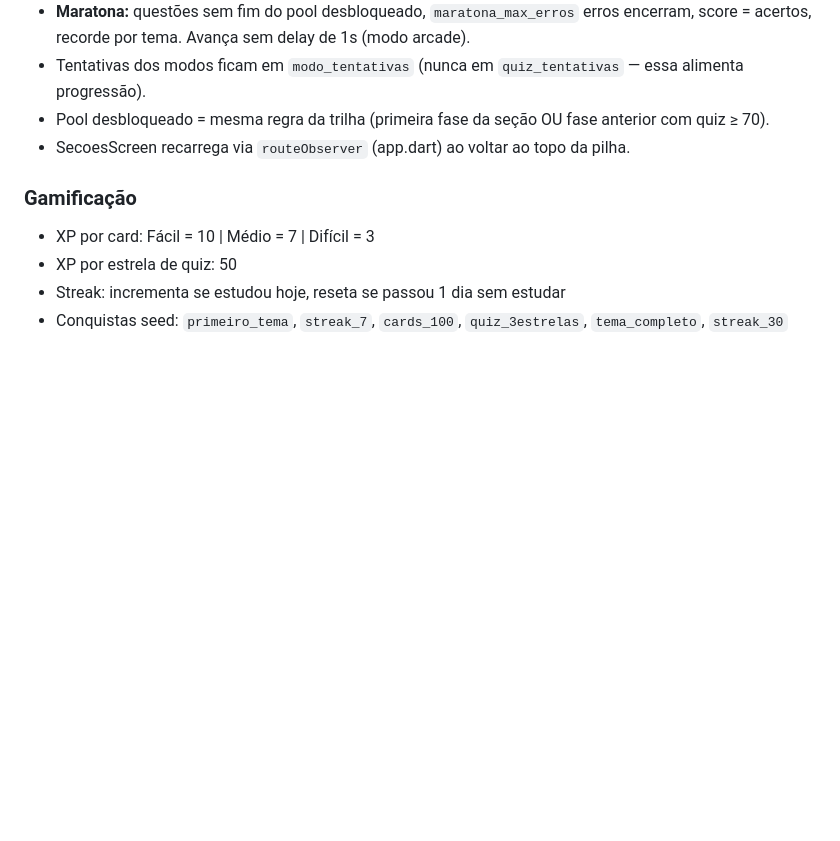
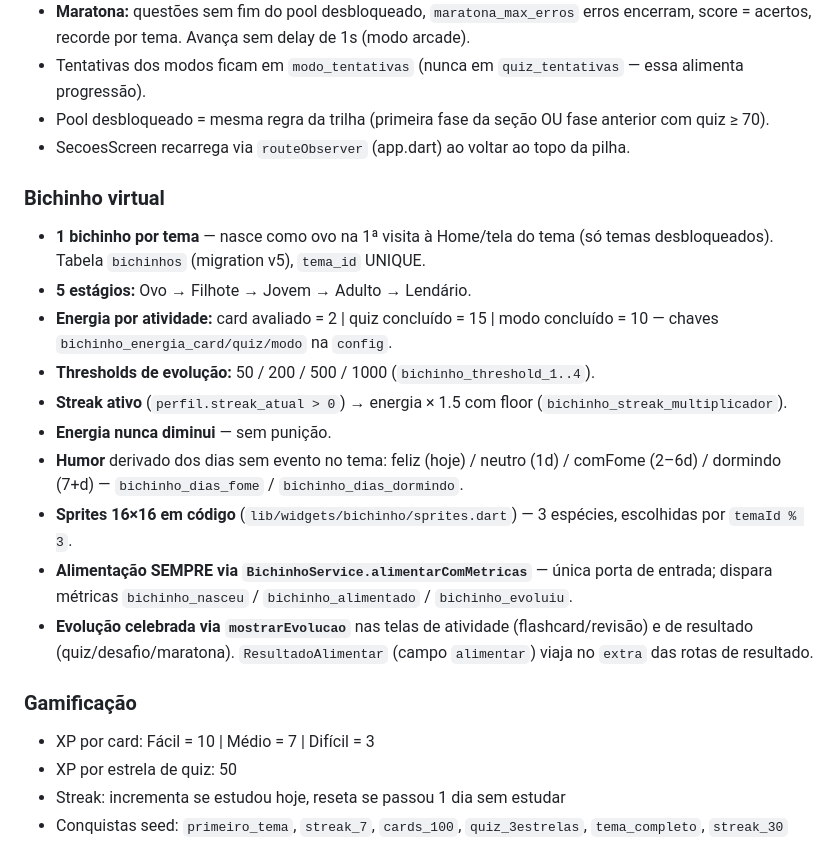
Before and after one commit to carloshdt/flash-quiz, a Markdown page: CLAUDE.md, the part around one of its changes. Drawn GitHub-style; blank space fills up the shorter version.

```diff
--- a/CLAUDE.md
+++ b/CLAUDE.md
@@ -95,6 +95,18 @@ Cada fase gera 2 nós na trilha: **nó de flashcard** (círculo) e **nó de quiz
 - Pool desbloqueado = mesma regra da trilha (primeira fase da seção OU fase anterior com quiz ≥ 70).
 - SecoesScreen recarrega via `routeObserver` (app.dart) ao voltar ao topo da pilha.
 
+### Bichinho virtual
+- **1 bichinho por tema** — nasce como ovo na 1ª visita à Home/tela do tema (só temas desbloqueados). Tabela `bichinhos` (migration v5), `tema_id` UNIQUE.
+- **5 estágios:** Ovo → Filhote → Jovem → Adulto → Lendário.
+- **Energia por atividade:** card avaliado = 2 | quiz concluído = 15 | modo concluído = 10 — chaves `bichinho_energia_card/quiz/modo` na `config`.
+- **Thresholds de evolução:** 50 / 200 / 500 / 1000 (`bichinho_threshold_1..4`).
+- **Streak ativo** (`perfil.streak_atual > 0`) → energia × 1.5 com floor (`bichinho_streak_multiplicador`).
+- **Energia nunca diminui** — sem punição.
+- **Humor** derivado dos dias sem evento no tema: feliz (hoje) / neutro (1d) / comFome (2–6d) / dormindo (7+d) — `bichinho_dias_fome` / `bichinho_dias_dormindo`.
+- **Sprites 16×16 em código** (`lib/widgets/bichinho/sprites.dart`) — 3 espécies, escolhidas por `temaId % 3`.
+- **Alimentação SEMPRE via `BichinhoService.alimentarComMetricas`** — única porta de entrada; dispara métricas `bichinho_nasceu` / `bichinho_alimentado` / `bichinho_evoluiu`.
+- **Evolução celebrada via `mostrarEvolucao`** nas telas de atividade (flashcard/revisão) e de resultado (quiz/desafio/maratona). `ResultadoAlimentar` (campo `alimentar`) viaja no `extra` das rotas de resultado.
+
 ### Gamificação
 - XP por card: Fácil = 10 | Médio = 7 | Difícil = 3
 - XP por estrela de quiz: 50
```
Also changed, not shown: other parts of CLAUDE.md (+41 -13 lines), Plano.md (+15 -0 lines).
